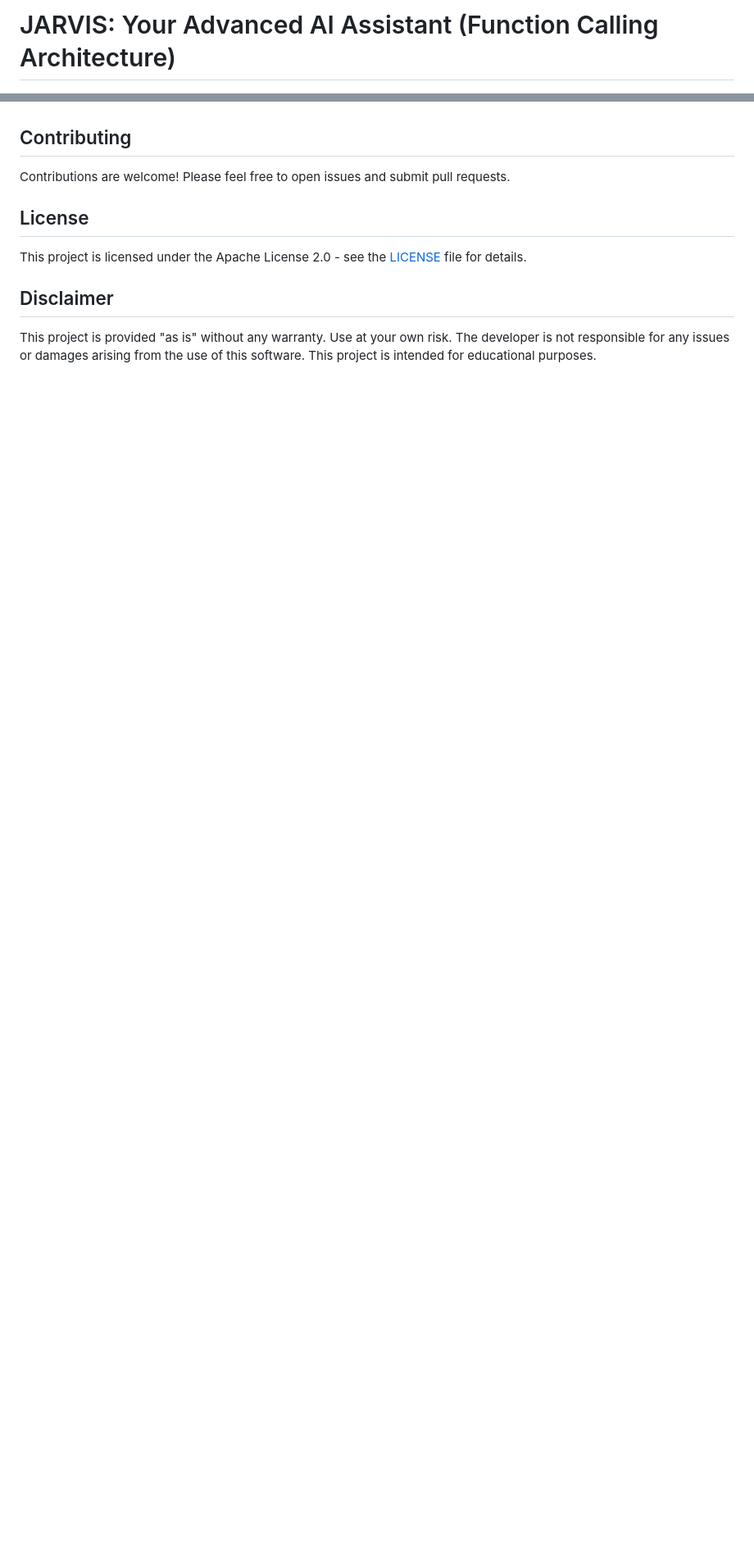
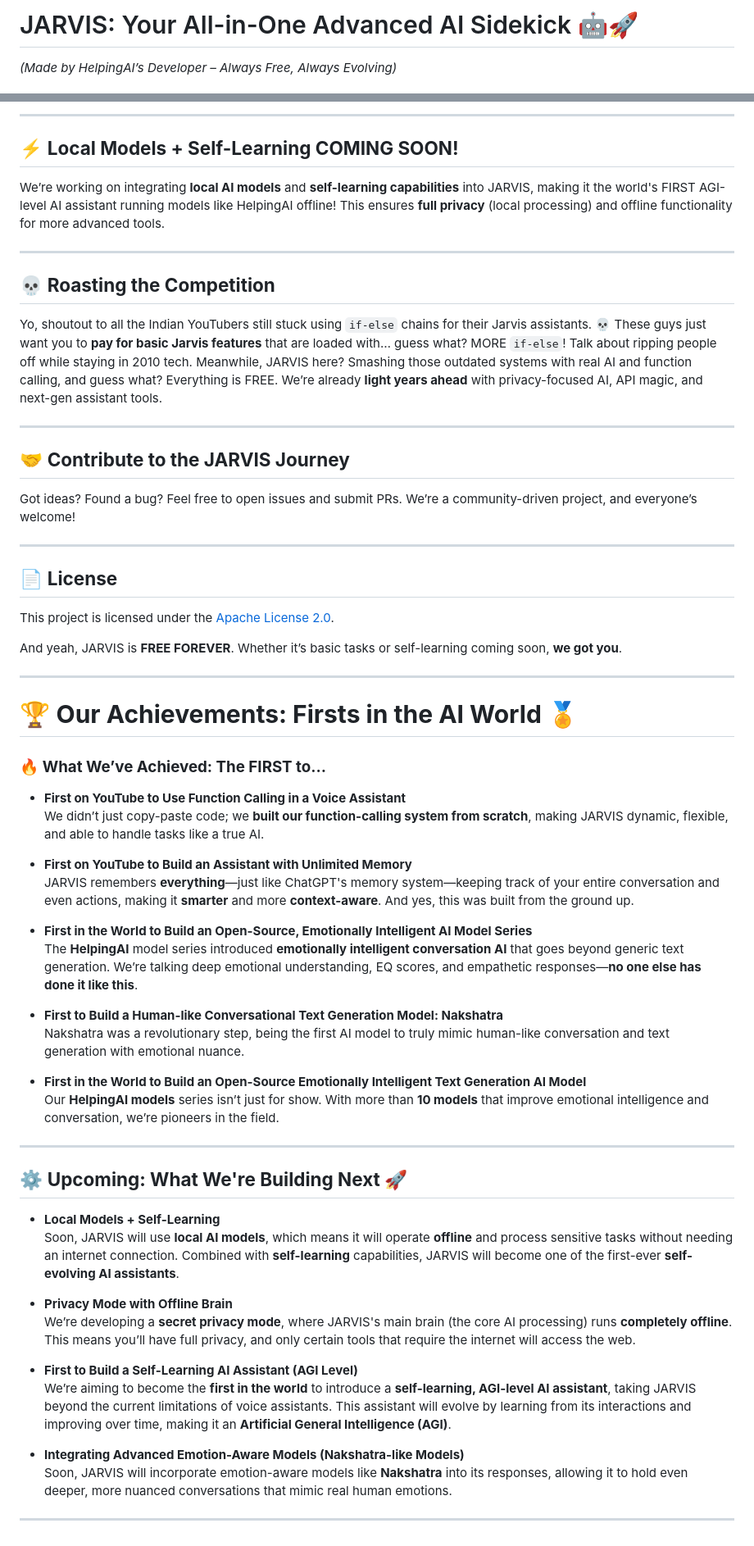
Before and after one commit to OE-LUCIFER/JARVIS, a Markdown page: README.md, 2 parts joined by grey strips. Shown at 82% size. Rendered like a GitHub page; blank space fills up the shorter version.

```diff
--- a/README.md
+++ b/README.md
@@ -1,3 +1,4 @@
-# JARVIS: Your Advanced AI Assistant (Function Calling Architecture)
+# JARVIS: Your All-in-One Advanced AI Sidekick 🤖🚀
+*(Made by HelpingAI’s Developer – Always Free, Always Evolving)*
 
 [![License](https://img.shields.io/badge/License-Apache%202.0-blue.svg)](https://opensource.org/licenses/Apache-2.0)
@@ -66,14 +79,62 @@ This architecture promotes modularity, making it easy to add new features and to
 
+---
 
-## Contributing
+## ⚡ **Local Models + Self-Learning COMING SOON!**
+We’re working on integrating **local AI models** and **self-learning capabilities** into JARVIS, making it the world's FIRST AGI-level AI assistant running models like HelpingAI offline! This ensures **full privacy** (local processing) and offline functionality for more advanced tools.
 
-Contributions are welcome! Please feel free to open issues and submit pull requests.
+---
 
+## 💀 **Roasting the Competition**
+Yo, shoutout to all the Indian YouTubers still stuck using `if-else` chains for their Jarvis assistants. 💀 These guys just want you to **pay for basic Jarvis features** that are loaded with… guess what? MORE `if-else`! Talk about ripping people off while staying in 2010 tech. Meanwhile, JARVIS here? Smashing those outdated systems with real AI and function calling, and guess what? Everything is FREE. We’re already **light years ahead** with privacy-focused AI, API magic, and next-gen assistant tools.
 
-## License
+---
 
-This project is licensed under the Apache License 2.0 - see the [LICENSE](LICENSE) file for details.
+## 🤝 **Contribute to the JARVIS Journey**
 
-## Disclaimer
+Got ideas? Found a bug? Feel free to open issues and submit PRs. We’re a community-driven project, and everyone’s welcome!
 
-This project is provided "as is" without any warranty. Use at your own risk. The developer is not responsible for any issues or damages arising from the use of this software.  This project is intended for educational purposes.
+---
+
+## 📄 **License**
+
+This project is licensed under the [Apache License 2.0](https://opensource.org/licenses/Apache-2.0).
+
+And yeah, JARVIS is **FREE FOREVER**. Whether it’s basic tasks or self-learning coming soon, **we got you**.
+
+---
+# 🏆 **Our Achievements: Firsts in the AI World** 🏅
+
+### 🔥 **What We’ve Achieved: The FIRST to...**
+
+- **First on YouTube to Use Function Calling in a Voice Assistant**
+  We didn’t just copy-paste code; we **built our function-calling system from scratch**, making JARVIS dynamic, flexible, and able to handle tasks like a true AI.
+
+- **First on YouTube to Build an Assistant with Unlimited Memory**
+  JARVIS remembers **everything**—just like ChatGPT's memory system—keeping track of your entire conversation and even actions, making it **smarter** and more **context-aware**. And yes, this was built from the ground up.
+
+- **First in the World to Build an Open-Source, Emotionally Intelligent AI Model Series**
+  The **HelpingAI** model series introduced **emotionally intelligent conversation AI** that goes beyond generic text generation. We’re talking deep emotional understanding, EQ scores, and empathetic responses—**no one else has done it like this**.
+
+- **First to Build a Human-like Conversational Text Generation Model: Nakshatra**
+  Nakshatra was a revolutionary step, being the first AI model to truly mimic human-like conversation and text generation with emotional nuance.
+
+- **First in the World to Build an Open-Source Emotionally Intelligent Text Generation AI Model**
+  Our **HelpingAI models** series isn’t just for show. With more than **10 models** that improve emotional intelligence and conversation, we’re pioneers in the field.
+
+---
+
+## ⚙️ **Upcoming: What We're Building Next** 🚀
+
+- **Local Models + Self-Learning**
+  Soon, JARVIS will use **local AI models**, which means it will operate **offline** and process sensitive tasks without needing an internet connection. Combined with **self-learning** capabilities, JARVIS will become one of the first-ever **self-evolving AI assistants**.
+
+- **Privacy Mode with Offline Brain**
+  We’re developing a **secret privacy mode**, where JARVIS's main brain (the core AI processing) runs **completely offline**. This means you’ll have full privacy, and only certain tools that require the internet will access the web.
+
+- **First to Build a Self-Learning AI Assistant (AGI Level)**
+  We’re aiming to become the **first in the world** to introduce a **self-learning, AGI-level AI assistant**, taking JARVIS beyond the current limitations of voice assistants. This assistant will evolve by learning from its interactions and improving over time, making it an **Artificial General Intelligence (AGI)**.
+
+- **Integrating Advanced Emotion-Aware Models (Nakshatra-like Models)**
+  Soon, JARVIS will incorporate emotion-aware models like **Nakshatra** into its responses, allowing it to hold even deeper, more nuanced conversations that mimic real human emotions.
+
+---
```
Also changed, not shown: other parts of README.md (+54 -42 lines).
